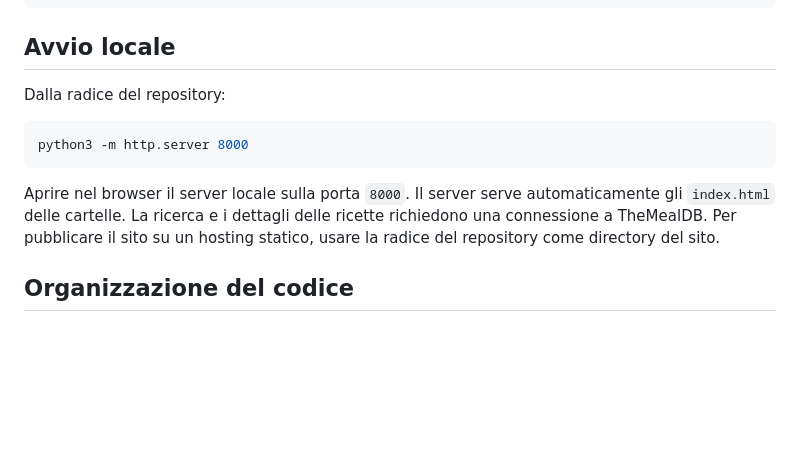
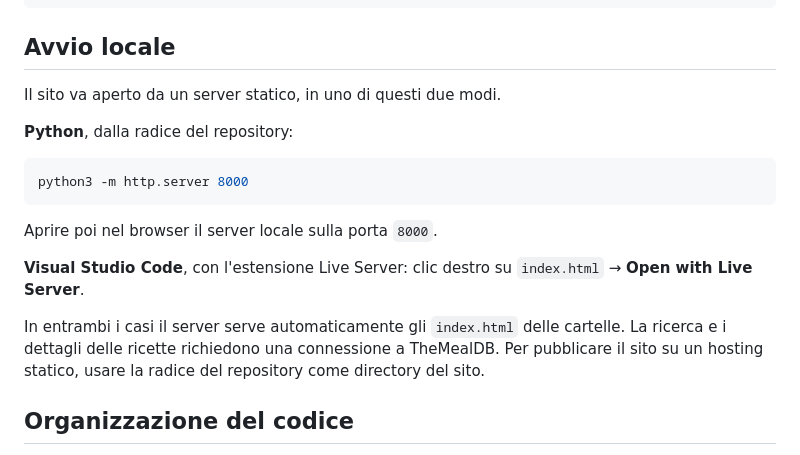
Before and after one commit to gigisassa/Progetto-PWM-UNIMI, a Markdown page: README.md, the part around the change. Drawn GitHub-style; blank space fills up the shorter version.

Commit message:
README: aggiunto Live Server di VS Code come alternativa per l'avvio
Oltre a python3 -m http.server, il sito si può aprire con l'estensione
Live Server di Visual Studio Code.

````diff
--- a/README.md
+++ b/README.md
@@ -65,14 +65,21 @@ utenti, sessioni e dati personali sono gestiti nel web storage del browser.
 
 ## Avvio locale
 
-Dalla radice del repository:
+Il sito va aperto da un server statico, in uno di questi due modi.
+
+**Python**, dalla radice del repository:
 
 ```sh
 python3 -m http.server 8000
 ```
 
-Aprire nel browser il server locale sulla porta `8000`. Il server serve
-automaticamente gli `index.html` delle cartelle. La ricerca e i dettagli delle
+Aprire poi nel browser il server locale sulla porta `8000`.
+
+**Visual Studio Code**, con l'estensione Live Server: clic destro su
+`index.html` → **Open with Live Server**.
+
+In entrambi i casi il server serve automaticamente gli `index.html` delle
+cartelle. La ricerca e i dettagli delle
 ricette richiedono una connessione a TheMealDB. Per pubblicare il sito su un
 hosting statico, usare la radice del repository come directory del sito.
 
````
